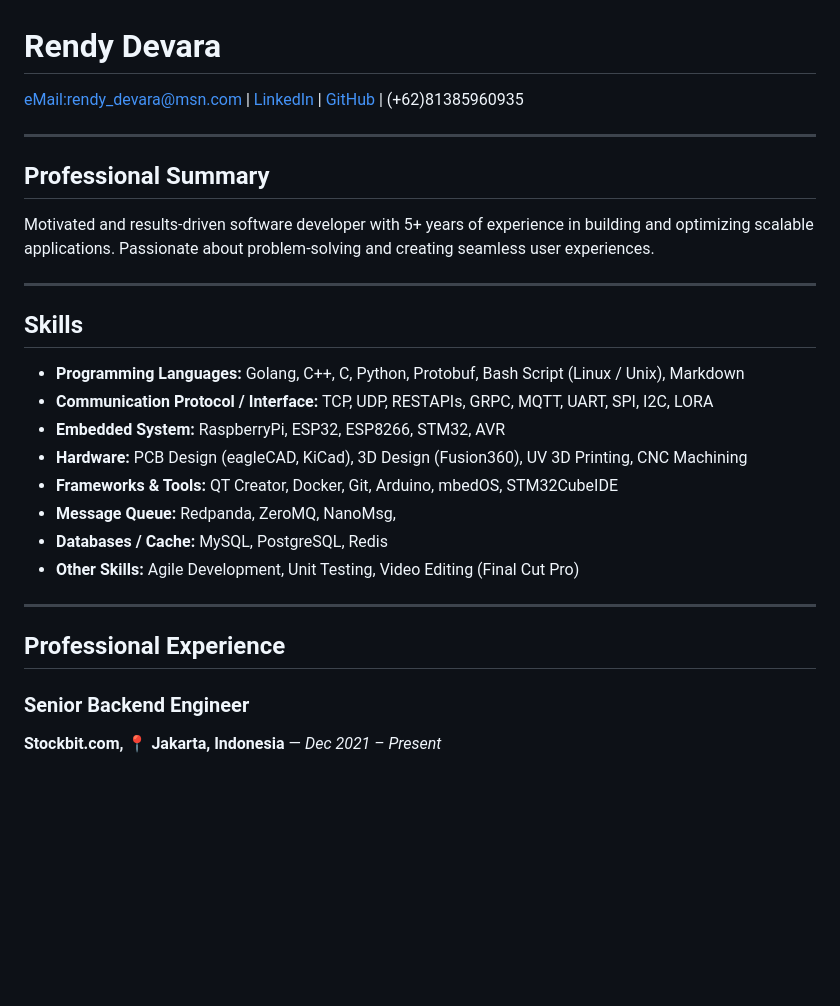
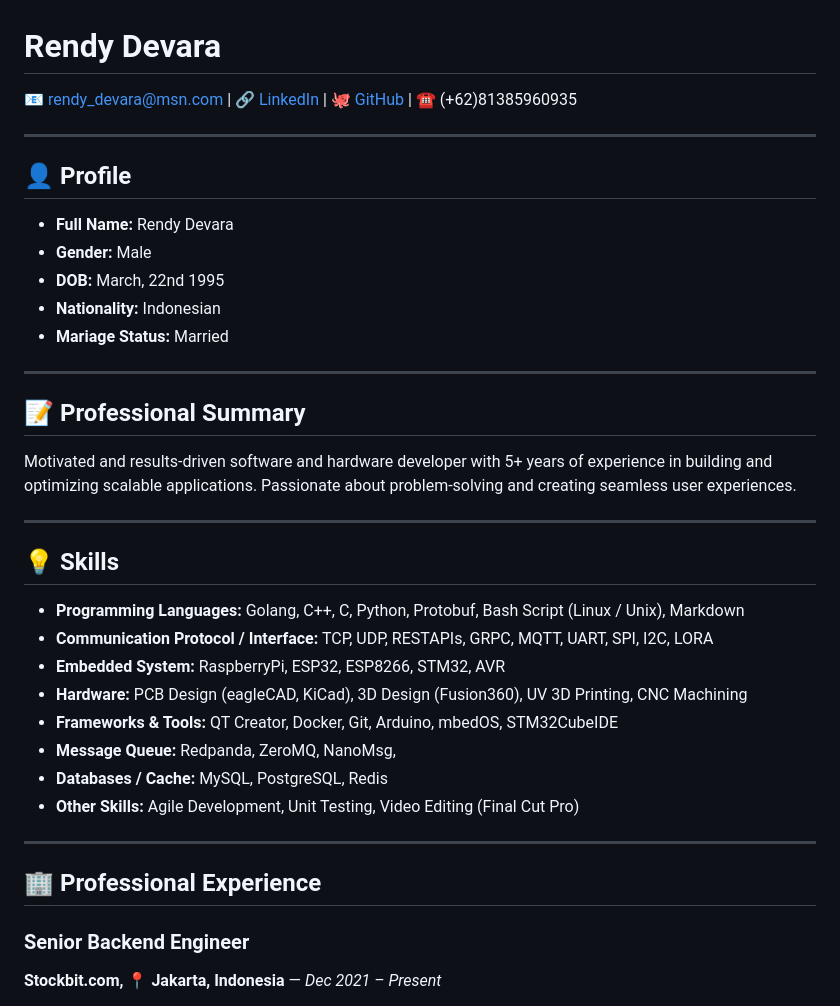
Before and after one commit to devararendy/cv-portfolio, a Markdown page: README.md, the part around one of its changes. GitHub-like rendering; blank space fills up the shorter version.

Commit message:
added profile, icon

```diff
--- a/README.md
+++ b/README.md
@@ -1,14 +1,23 @@
 # Rendy Devara
-[eMail:rendy_devara@msn.com](mailto:rendy_devara@msn.com) | [LinkedIn](https://www.linkedin.com/in/rendy-devara-42bb861a2/) | [GitHub](https://github.com/devararendy) | (+62)81385960935
+[📧 rendy_devara@msn.com](mailto:rendy_devara@msn.com) | [🔗 LinkedIn](https://www.linkedin.com/in/rendy-devara-42bb861a2/) | [🐙 GitHub](https://github.com/devararendy) | ☎️ (+62)81385960935
 
 ---
 
-## **Professional Summary**
-Motivated and results-driven software developer with 5+ years of experience in building and optimizing scalable applications. Passionate about problem-solving and creating seamless user experiences.
+## **👤 Profile**
+- **Full Name:** Rendy Devara
+- **Gender:** Male
+- **DOB:** March, 22nd 1995
+- **Nationality:** Indonesian
+- **Mariage Status:** Married
 
 ---
 
-## **Skills**
+## **📝 Professional Summary**
+Motivated and results-driven software and hardware developer with 5+ years of experience in building and optimizing scalable applications. Passionate about problem-solving and creating seamless user experiences.
+
+---
+
+## **💡 Skills**
 - **Programming Languages:** Golang, C++, C, Python, Protobuf, Bash Script (Linux / Unix), Markdown
 - **Communication Protocol / Interface:** TCP, UDP, RESTAPIs, GRPC, MQTT, UART, SPI, I2C, LORA
 - **Embedded System:** RaspberryPi, ESP32, ESP8266, STM32, AVR
@@ -20,7 +29,7 @@ Motivated and results-driven software developer with 5+ years of experience in b
 
 ---
 
-## **Professional Experience**
+## **🏢 Professional Experience**
 
 ### **Senior Backend Engineer**
 **Stockbit.com, 📍 Jakarta, Indonesia** — *Dec 2021 – Present*
```
Also changed, not shown: other parts of README.md (+22 -13 lines).
